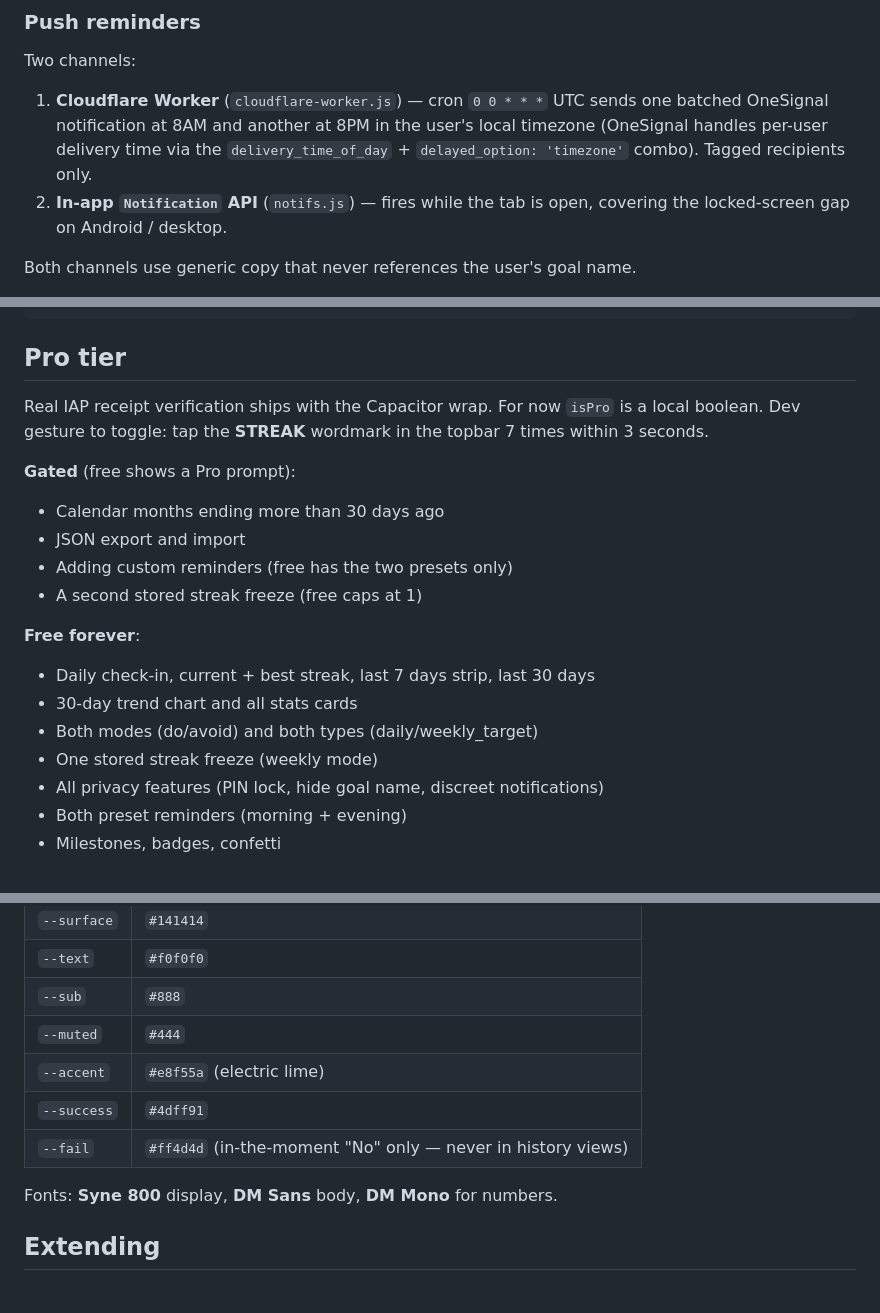
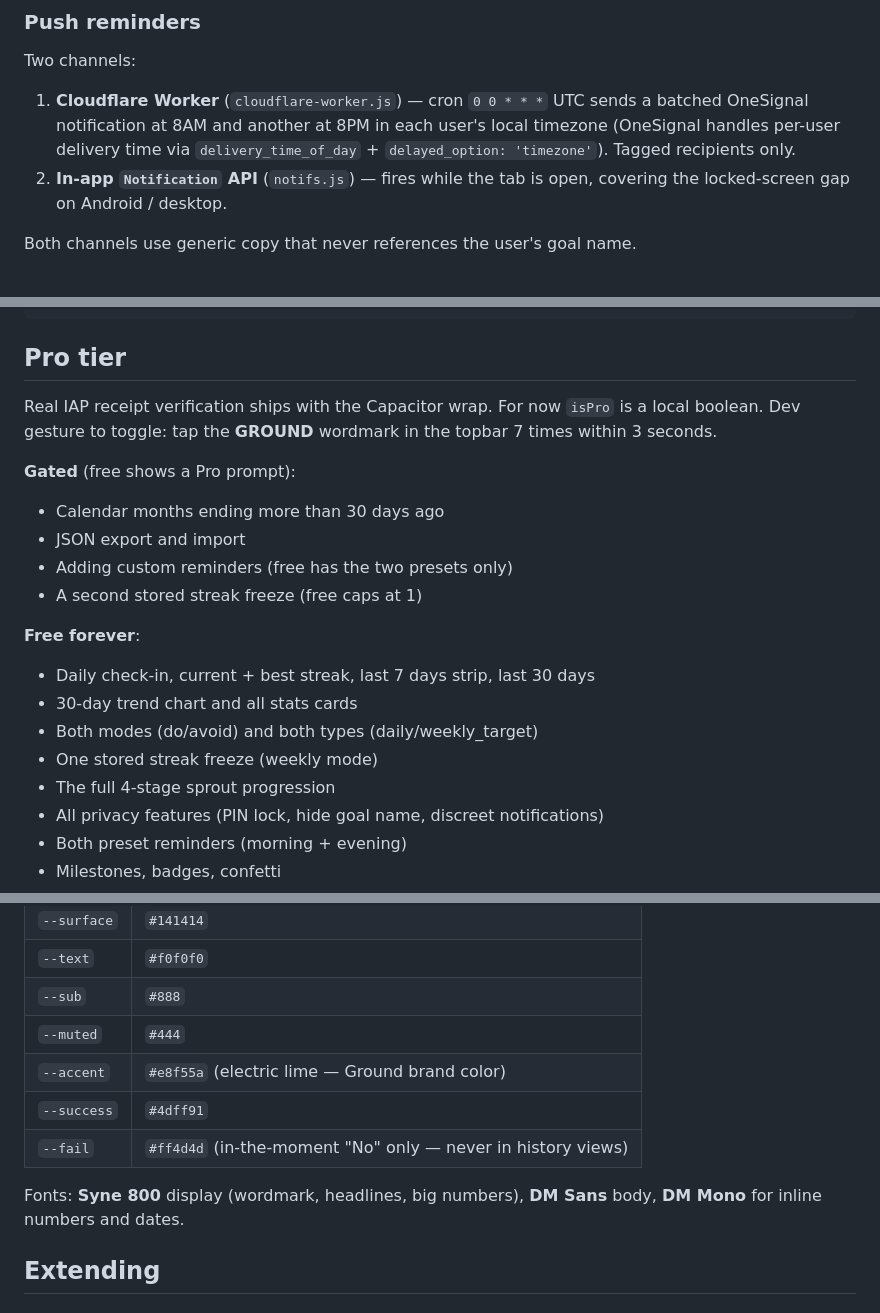
Before and after one commit to nache327/streak-app, a Markdown page: README.md, 3 parts joined by grey strips. GitHub-like rendering.

```diff
--- a/README.md
+++ b/README.md
@@ -85,10 +97,10 @@ previous standalone `sw.js` was removed.
 Two channels:
 
 1. **Cloudflare Worker** (`cloudflare-worker.js`) — cron `0 0 * * *` UTC sends
-   one batched OneSignal notification at 8AM and another at 8PM in the user's
-   local timezone (OneSignal handles per-user delivery time via the
-   `delivery_time_of_day` + `delayed_option: 'timezone'` combo). Tagged
-   recipients only.
+   a batched OneSignal notification at 8AM and another at 8PM in each user's
+   local timezone (OneSignal handles per-user delivery time via
+   `delivery_time_of_day` + `delayed_option: 'timezone'`). Tagged recipients
+   only.
 2. **In-app `Notification` API** (`notifs.js`) — fires while the tab is open,
    covering the locked-screen gap on Android / desktop.
 
@@ -169,7 +204,7 @@ glancing housemate.
 ## Pro tier
 
 Real IAP receipt verification ships with the Capacitor wrap. For now `isPro`
-is a local boolean. Dev gesture to toggle: tap the **STREAK** wordmark in the
+is a local boolean. Dev gesture to toggle: tap the **GROUND** wordmark in the
 topbar 7 times within 3 seconds.
 
 **Gated** (free shows a Pro prompt):
@@ -185,6 +220,7 @@ topbar 7 times within 3 seconds.
 - 30-day trend chart and all stats cards
 - Both modes (do/avoid) and both types (daily/weekly_target)
 - One stored streak freeze (weekly mode)
+- The full 4-stage sprout progression
 - All privacy features (PIN lock, hide goal name, discreet notifications)
 - Both preset reminders (morning + evening)
 - Milestones, badges, confetti
@@ -199,11 +235,12 @@ topbar 7 times within 3 seconds.
 | `--text`    | `#f0f0f0` |
 | `--sub`     | `#888`    |
 | `--muted`   | `#444`    |
-| `--accent`  | `#e8f55a` (electric lime) |
+| `--accent`  | `#e8f55a` (electric lime — Ground brand color) |
 | `--success` | `#4dff91` |
 | `--fail`    | `#ff4d4d` (in-the-moment "No" only — never in history views) |
 
-Fonts: **Syne 800** display, **DM Sans** body, **DM Mono** for numbers.
+Fonts: **Syne 800** display (wordmark, headlines, big numbers), **DM Sans**
+body, **DM Mono** for inline numbers and dates.
 
 ## Extending
 
```
Also changed, not shown: other parts of README.md (+89 -41 lines).
